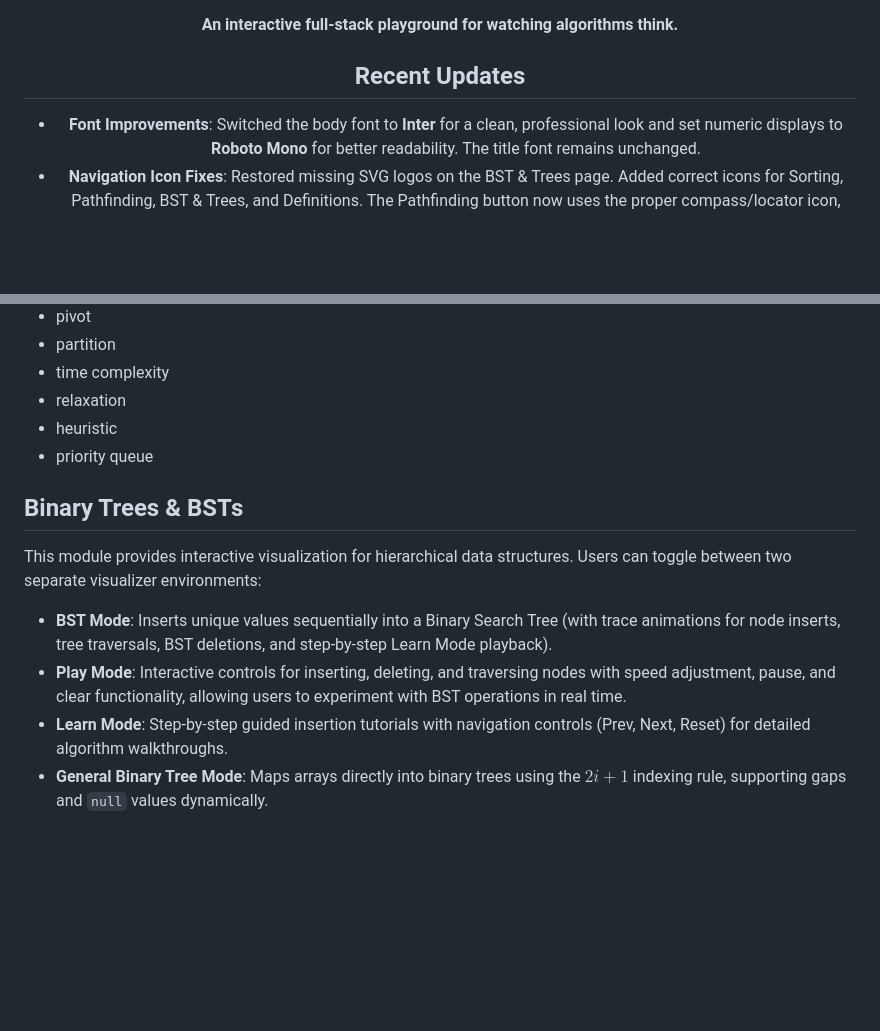
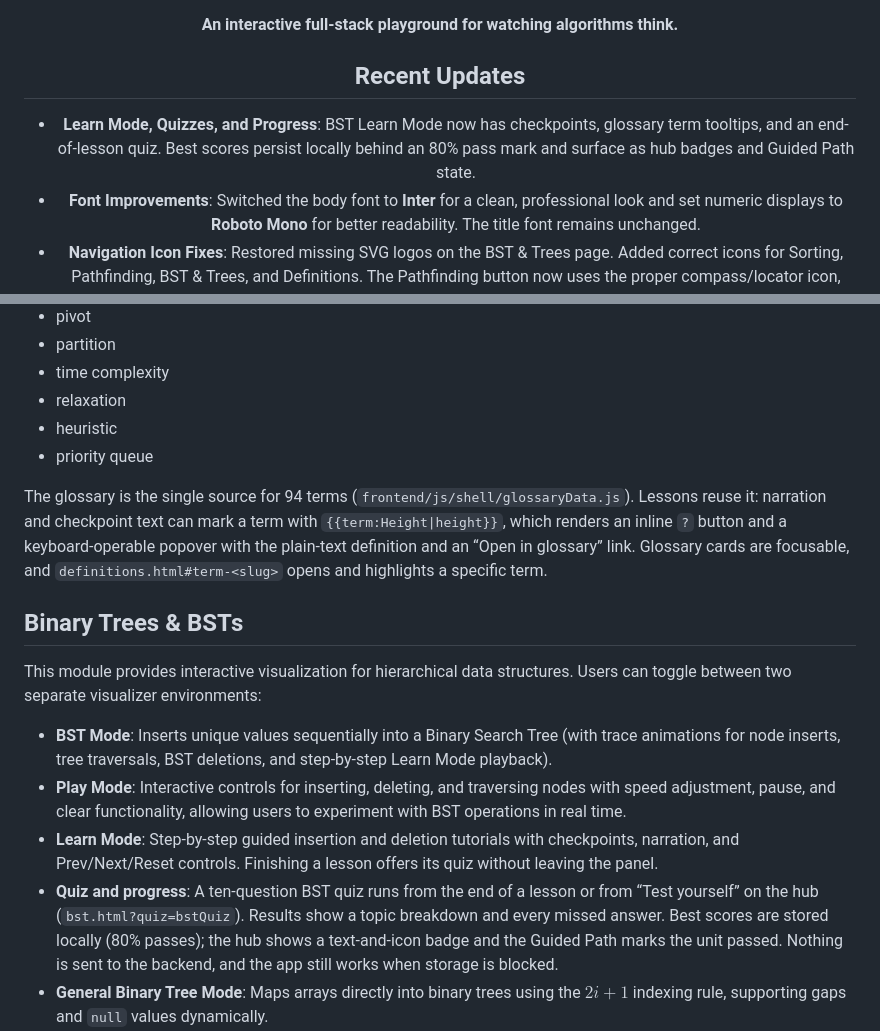
Before and after one commit to AdiDoesStuff/The-Algorithm-Laboratory-and-Comparative-Simulation-Suite, a Markdown page: README.md, 2 parts joined by grey strips. GitHub-like rendering; blank space fills up the shorter version.

```diff
--- a/README.md
+++ b/README.md
@@ -6,6 +6,7 @@
 
 ## Recent Updates
 
+- **Learn Mode, Quizzes, and Progress**: BST Learn Mode now has checkpoints, glossary term tooltips, and an end-of-lesson quiz. Best scores persist locally behind an 80% pass mark and surface as hub badges and Guided Path state.
 - **Font Improvements**: Switched the body font to **Inter** for a clean, professional look and set numeric displays to **Roboto Mono** for better readability. The title font remains unchanged.
 - **Navigation Icon Fixes**: Restored missing SVG logos on the BST & Trees page. Added correct icons for Sorting, Pathfinding, BST & Trees, and Definitions. The Pathfinding button now uses the proper compass/locator icon, matching the home page.
 
@@ -115,13 +121,16 @@ The glossary page is a searchable companion to the labs. It explains the terms s
 - heuristic
 - priority queue
 
+The glossary is the single source for 94 terms (`frontend/js/shell/glossaryData.js`). Lessons reuse it: narration and checkpoint text can mark a term with `{{term:Height|height}}`, which renders an inline `?` button and a keyboard-operable popover with the plain-text definition and an “Open in glossary” link. Glossary cards are focusable, and `definitions.html#term-<slug>` opens and highlights a specific term.
+
 ## Binary Trees & BSTs
 
 This module provides interactive visualization for hierarchical data structures. Users can toggle between two separate visualizer environments:
 
 - **BST Mode**: Inserts unique values sequentially into a Binary Search Tree (with trace animations for node inserts, tree traversals, BST deletions, and step-by-step Learn Mode playback).
 - **Play Mode**: Interactive controls for inserting, deleting, and traversing nodes with speed adjustment, pause, and clear functionality, allowing users to experiment with BST operations in real time.
-- **Learn Mode**: Step-by-step guided insertion tutorials with navigation controls (Prev, Next, Reset) for detailed algorithm walkthroughs.
+- **Learn Mode**: Step-by-step guided insertion and deletion tutorials with checkpoints, narration, and Prev/Next/Reset controls. Finishing a lesson offers its quiz without leaving the panel.
+- **Quiz and progress**: A ten-question BST quiz runs from the end of a lesson or from “Test yourself” on the hub (`bst.html?quiz=bstQuiz`). Results show a topic breakdown and every missed answer. Best scores are stored locally (80% passes); the hub shows a text-and-icon badge and the Guided Path marks the unit passed. Nothing is sent to the backend, and the app still works when storage is blocked.
 - **General Binary Tree Mode**: Maps arrays directly into binary trees using the $2i+1$ indexing rule, supporting gaps and `null` values dynamically.
 - **Interactive Node Inspector**: Click on any tree node inside the SVG canvas to view its live statistics (calculated Height and Depth) generated directly by the Flask API.
 - **Live Classification badges**: Evaluates whether the current tree structure is Full, Complete, Perfect, or Balanced, showing violation warnings if any properties are broken.
```
Also changed, not shown: other parts of README.md (+72 -3 lines).
